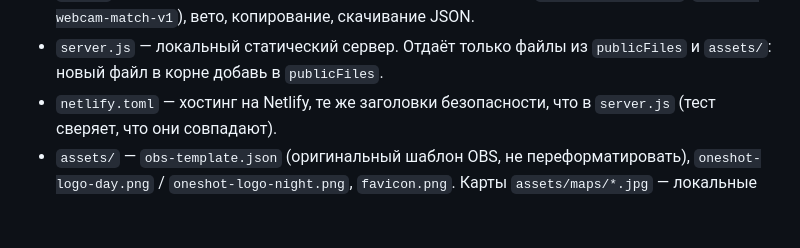
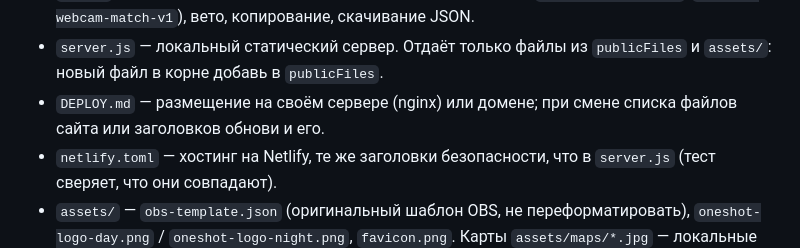
Before and after one commit to ssolutionn/Oneshot-Panel, a Markdown page: AGENTS.md, the part around the change. Rendered like a GitHub page; blank space fills up the shorter version.

```diff
--- a/AGENTS.md
+++ b/AGENTS.md
@@ -23,6 +23,8 @@ Oneshot Panel — статическая веб-панель эфирной ко
   скачивание JSON.
 - `server.js` — локальный статический сервер. Отдаёт только файлы из
   `publicFiles` и `assets/`: новый файл в корне добавь в `publicFiles`.
+- `DEPLOY.md` — размещение на своём сервере (nginx) или домене; при смене
+  списка файлов сайта или заголовков обнови и его.
 - `netlify.toml` — хостинг на Netlify, те же заголовки безопасности, что в
   `server.js` (тест сверяет, что они совпадают).
 - `assets/` — `obs-template.json` (оригинальный шаблон OBS, не
```
Also changed, not shown: DEPLOY.md (added, +124 -0 lines), README.md (+2 -0 lines).
